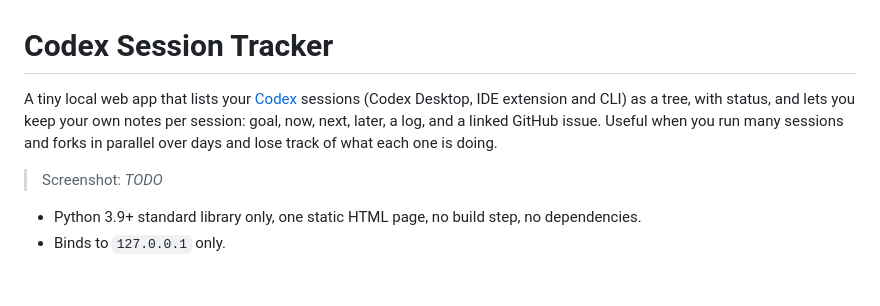
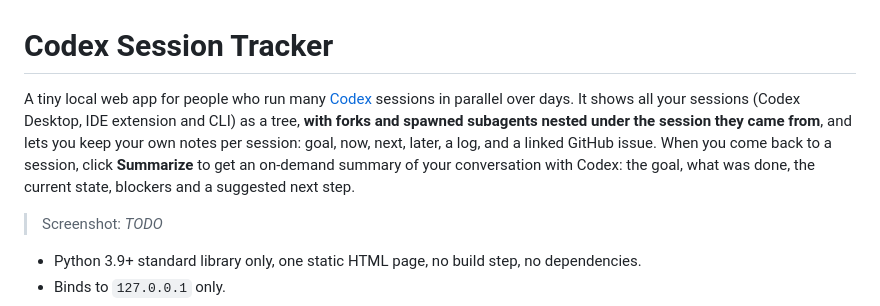
Before and after one commit to aviy009/codex-tracker, a Markdown page: README.md, the part around the change. Drawn GitHub-style; blank space fills up the shorter version.

Commit message:
README: lead with fork tree and on-demand summaries

```diff
--- a/README.md
+++ b/README.md
@@ -1,8 +1,10 @@
 # Codex Session Tracker
 
-A tiny local web app that lists your [Codex](https://openai.com/codex) sessions (Codex Desktop, IDE extension and CLI)
-as a tree, with status, and lets you keep your own notes per session: goal, now, next, later, a log, and a linked
-GitHub issue. Useful when you run many sessions and forks in parallel over days and lose track of what each one is doing.
+A tiny local web app for people who run many [Codex](https://openai.com/codex) sessions in parallel over days. It shows
+all your sessions (Codex Desktop, IDE extension and CLI) as a tree, **with forks and spawned subagents nested under the
+session they came from**, and lets you keep your own notes per session: goal, now, next, later, a log, and a linked
+GitHub issue. When you come back to a session, click **Summarize** to get an on-demand summary of your conversation with
+Codex: the goal, what was done, the current state, blockers and a suggested next step.
 
 > Screenshot: _TODO_
 
```
